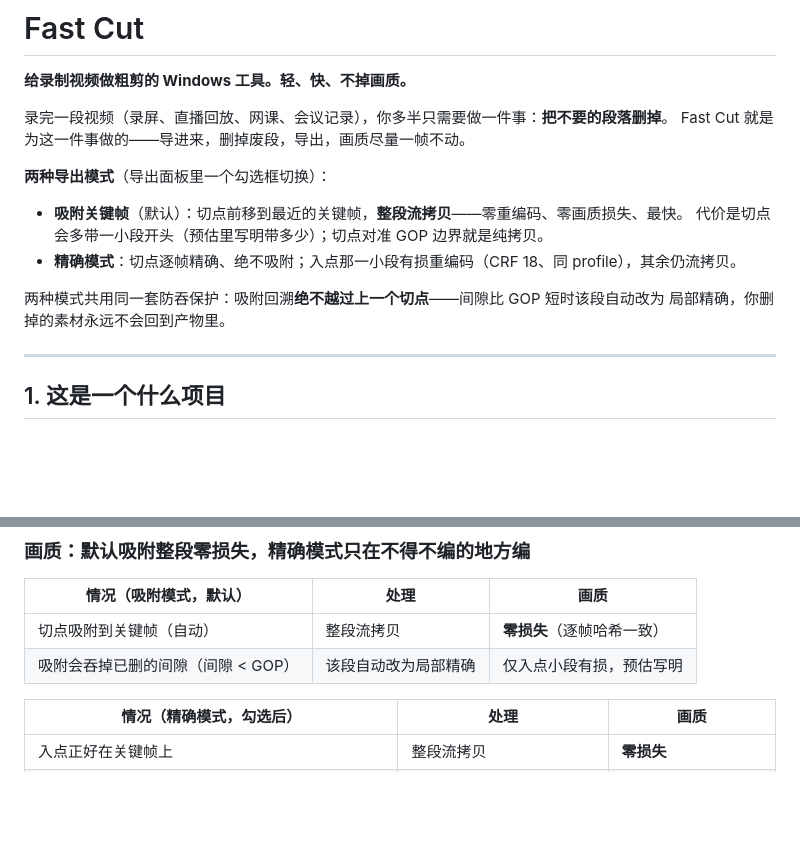
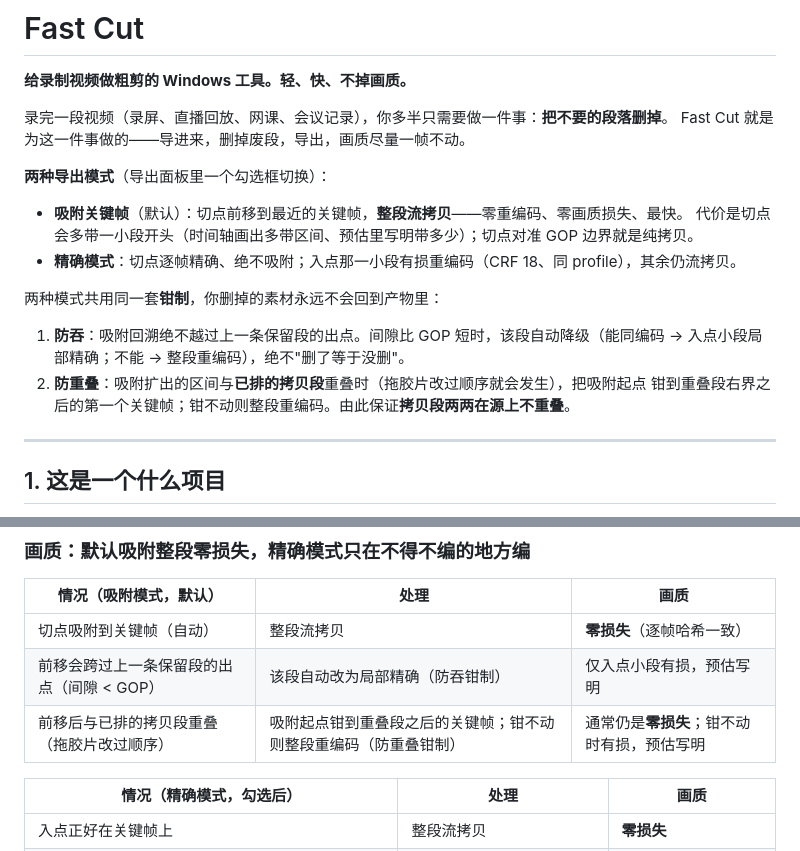
Before and after one commit to corvofiox/fast-cut, a Markdown page: README.md, 2 parts joined by grey strips. Drawn GitHub-style; blank space fills up the shorter version.

Commit message:
docs(readme): 补上防重叠钳制，吸附模式不再是"防吞"一条
d19ad76 修了乱序吸附的重叠缺陷，但 README 只写了防吞一条钳制，
把"两种模式共用同一套防吞保护"说成只有一条。实际是两条：

1. 防吞：吸附回溯绝不越过上一条保留段的出点
2. 防重叠：吸附扩出的区间与【已排的拷贝段】重叠时（拖胶片改顺序就会发生），
   把吸附起点钳到重叠段右界之后的第一个关键帧，钳不动则整段重编码

后者是 d19ad76 新增的，由来见 docs/02-技术方案.md §2.16：旧版判据是"数组里上一条"，
拖胶片改过顺序后源上相邻的段在计划里并不相邻，于是漏判——实测乱序 [9,10][0,2][5,8]
曾导出重复的 2 秒画面，而自检拦不住（计划本身就含重复帧）。

画质表也补了这第三种情况对应的处理与代价。

```diff
--- a/README.md
+++ b/README.md
@@ -8,11 +8,15 @@ Fast Cut 就是为这一件事做的——导进来，删掉废段，导出，
 **两种导出模式**（导出面板里一个勾选框切换）：
 
 - **吸附关键帧**（默认）：切点前移到最近的关键帧，**整段流拷贝**——零重编码、零画质损失、最快。
-  代价是切点会多带一小段开头（预估里写明带多少）；切点对准 GOP 边界就是纯拷贝。
+  代价是切点会多带一小段开头（时间轴画出多带区间、预估里写明带多少）；切点对准 GOP 边界就是纯拷贝。
 - **精确模式**：切点逐帧精确、绝不吸附；入点那一小段有损重编码（CRF 18、同 profile），其余仍流拷贝。
 
-两种模式共用同一套防吞保护：吸附回溯**绝不越过上一个切点**——间隙比 GOP 短时该段自动改为
-局部精确，你删掉的素材永远不会回到产物里。
+两种模式共用同一套**钳制**，你删掉的素材永远不会回到产物里：
+
+1. **防吞**：吸附回溯绝不越过上一条保留段的出点。间隙比 GOP 短时，该段自动降级（能同编码 →
+   入点小段局部精确；不能 → 整段重编码），绝不"删了等于没删"。
+2. **防重叠**：吸附扩出的区间与**已排的拷贝段**重叠时（拖胶片改过顺序就会发生），把吸附起点
+   钳到重叠段右界之后的第一个关键帧；钳不动则整段重编码。由此保证**拷贝段两两在源上不重叠**。
 
 ---
 
@@ -113,7 +117,8 @@ Fast Cut 的默认答案更干脆：**吸附关键帧、整段流拷贝**——
 | 情况（吸附模式，默认） | 处理 | 画质 |
 |---|---|---|
 | 切点吸附到关键帧（自动） | 整段流拷贝 | **零损失**（逐帧哈希一致） |
-| 吸附会吞掉已删的间隙（间隙 < GOP） | 该段自动改为局部精确 | 仅入点小段有损，预估写明 |
+| 前移会跨过上一条保留段的出点（间隙 < GOP） | 该段自动改为局部精确（防吞钳制） | 仅入点小段有损，预估写明 |
+| 前移后与已排的拷贝段重叠（拖胶片改过顺序） | 吸附起点钳到重叠段之后的关键帧；钳不动则整段重编码（防重叠钳制） | 通常仍是**零损失**；钳不动时有损，预估写明 |
 
 | 情况（精确模式，勾选后） | 处理 | 画质 |
 |---|---|---|
```
